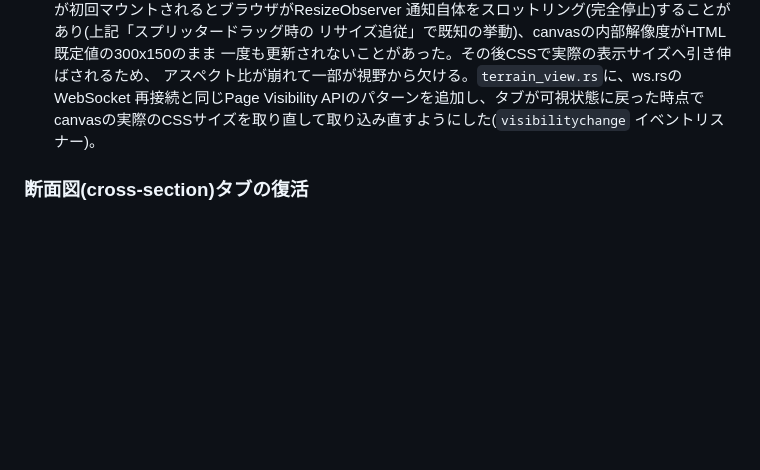
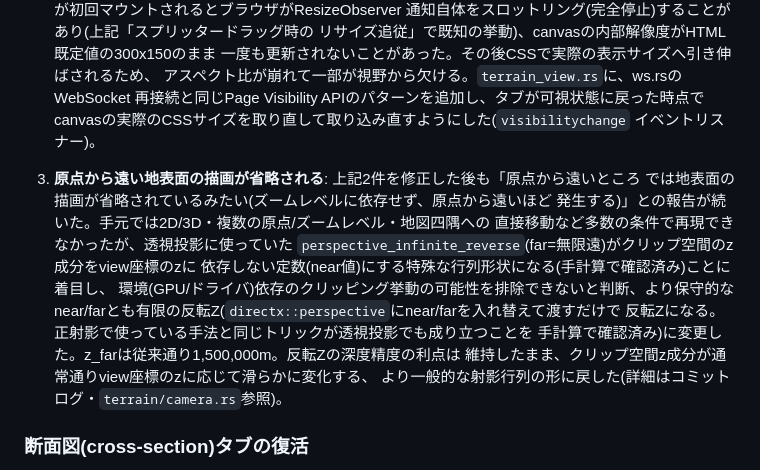
Before and after one commit to ham1a6/SimulationView, a Markdown page: CLAUDE.md, the part around the change. Drawn GitHub-style; blank space fills up the shorter version.

Commit message:
CLAUDE.mdに透視投影の反転Z修正(finite far化)の記録を追記
直前のコミット(1cd0714)の経緯を、既存の反転Z導入セクションの続きとして記録した。

```diff
--- a/CLAUDE.md
+++ b/CLAUDE.md
@@ -1205,6 +1205,19 @@ far→深度0)に切り替えた。浮動小数点は0付近ほど密に値を
    canvasの実際のCSSサイズを取り直して取り込み直すようにした(`visibilitychange`
    イベントリスナー)。
 
+3. **原点から遠い地表面の描画が省略される**: 上記2件を修正した後も「原点から遠いところ
+   では地表面の描画が省略されているみたい(ズームレベルに依存せず、原点から遠いほど
+   発生する)」との報告が続いた。手元では2D/3D・複数の原点/ズームレベル・地図四隅への
+   直接移動など多数の条件で再現できなかったが、透視投影に使っていた
+   `perspective_infinite_reverse`(far=無限遠)がクリップ空間のz成分をview座標のzに
+   依存しない定数(near値)にする特殊な行列形状になる(手計算で確認済み)ことに着目し、
+   環境(GPU/ドライバ)依存のクリッピング挙動の可能性を排除できないと判断、より保守的な
+   near/farとも有限の反転Z(`directx::perspective`にnear/farを入れ替えて渡すだけで
+   反転Zになる。正射影で使っている手法と同じトリックが透視投影でも成り立つことを
+   手計算で確認済み)に変更した。z_farは従来通り1,500,000m。反転Zの深度精度の利点は
+   維持したまま、クリップ空間z成分が通常通りview座標のzに応じて滑らかに変化する、
+   より一般的な射影行列の形に戻した(詳細はコミットログ・`terrain/camera.rs`参照)。
+
 ### 断面図(cross-section)タブの復活
 
 「まだ一部の地形(マップ端の標高が低いところ)が表示されなくなった/レーダー覆域が
```
